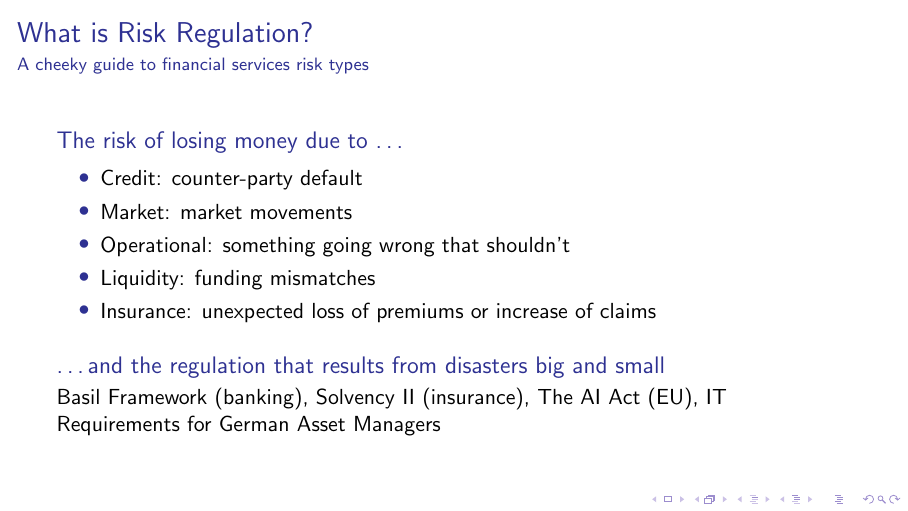
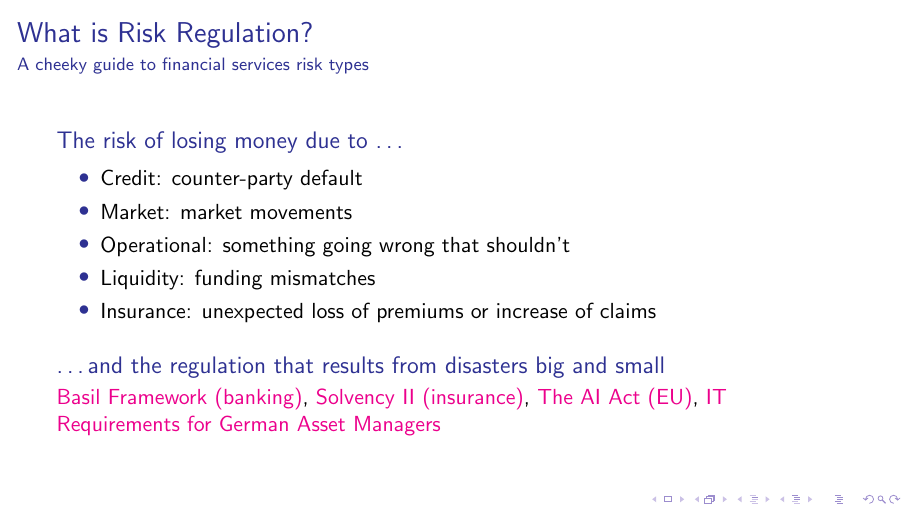
Before and after one commit to munichpavel/risk-ai-workshop, LaTeX slides (slides/intro/ai-risk-and-discrete-geometry.tex, which reads slides/ai_for_risk_header.tex): page 4 of 18. Compiled offline with pdfLaTeX.

Commit message:
Use colored hyperlinks for slides

```diff
--- a/slides/ai_for_risk_header.tex
+++ b/slides/ai_for_risk_header.tex
@@ -1,16 +1,13 @@
 % See https://tex.stackexchange.com/questions/409500/option-clash-hyper-ref-colorlinks-and-transparent
 % for useful tips on clashes and what does and doesn't need to be explicitly loaded here
-\documentclass[aspectratio=169, xcolor=dvipsnames]{beamer}
+\documentclass[aspectratio=169, xcolor=dvipsnames, hyperref={colorlinks}]{beamer}
 \usecolortheme[named=Blue]{structure}
 \setbeamertemplate{itemize items}[circle]
 
 \usepackage{smartdiagram}
 \usepackage{tikz}
 \usetikzlibrary{bayesnet}
-
 \usepackage{booktabs}
-
-
 
 \author{Dr. Paul Larsen}
 \date{\today}
```
